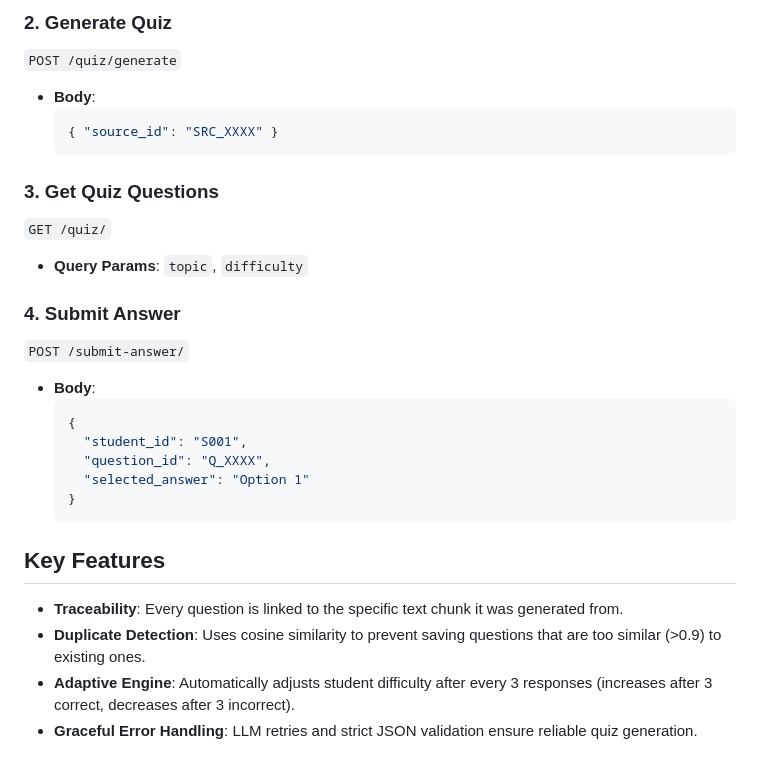
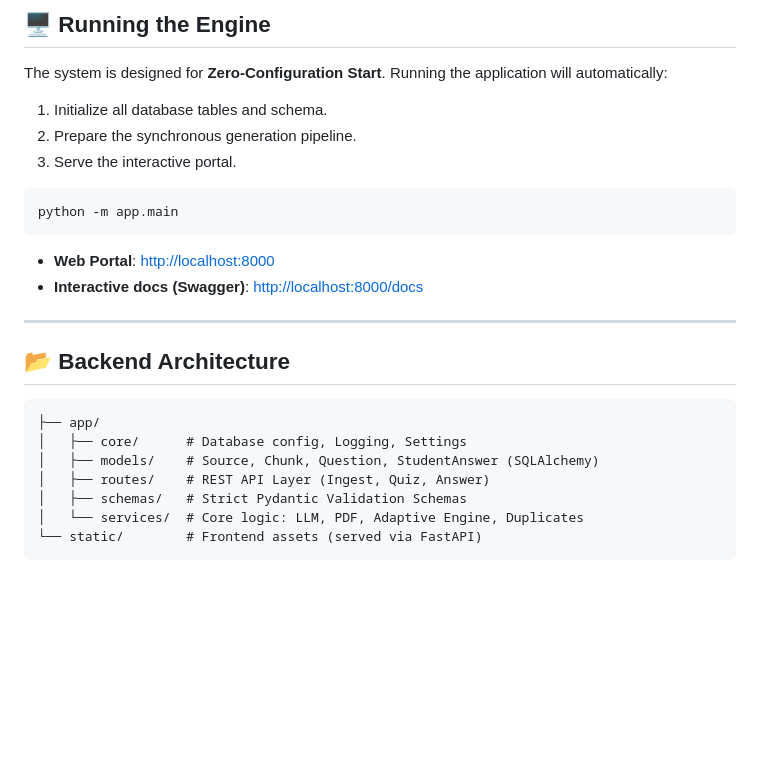
Before and after one commit to kartik-270/peblo-ai-quiz-engine, a Markdown page: README.md, the part around one of its changes. GitHub-like rendering; blank space fills up the shorter version.

````diff
--- a/README.md
+++ b/README.md
@@ -61,28 +56,26 @@ Swagger docs are available at `http://localhost:8000/docs`.
 
-### 2. Generate Quiz
-`POST /quiz/generate`
-- **Body**:
-  ```json
-  { "source_id": "SRC_XXXX" }
-  ```
+## 🖥️ Running the Engine
 
-### 3. Get Quiz Questions
-`GET /quiz/`
-- **Query Params**: `topic`, `difficulty`
+The system is designed for **Zero-Configuration Start**. Running the application will automatically:
+1. Initialize all database tables and schema.
+2. Prepare the synchronous generation pipeline.
+3. Serve the interactive portal.
 
-### 4. Submit Answer
-`POST /submit-answer/`
-- **Body**:
-  ```json
-  {
-    "student_id": "S001",
-    "question_id": "Q_XXXX",
-    "selected_answer": "Option 1"
-  }
-  ```
+```bash
+python -m app.main
+```
+- **Web Portal**: [http://localhost:8000](http://localhost:8000)
+- **Interactive docs (Swagger)**: [http://localhost:8000/docs](http://localhost:8000/docs)
 
-## Key Features
-- **Traceability**: Every question is linked to the specific text chunk it was generated from.
-- **Duplicate Detection**: Uses cosine similarity to prevent saving questions that are too similar (>0.9) to existing ones.
-- **Adaptive Engine**: Automatically adjusts student difficulty after every 3 responses (increases after 3 correct, decreases after 3 incorrect).
-- **Graceful Error Handling**: LLM retries and strict JSON validation ensure reliable quiz generation.
+---
+
+## 📂 Backend Architecture
+```text
+├── app/
+│   ├── core/      # Database config, Logging, Settings
+│   ├── models/    # Source, Chunk, Question, StudentAnswer (SQLAlchemy)
+│   ├── routes/    # REST API Layer (Ingest, Quiz, Answer)
+│   ├── schemas/   # Strict Pydantic Validation Schemas
+│   └── services/  # Core logic: LLM, PDF, Adaptive Engine, Duplicates
+└── static/        # Frontend assets (served via FastAPI)
+```
````
Also changed, not shown: other parts of README.md (+42 -47 lines).
